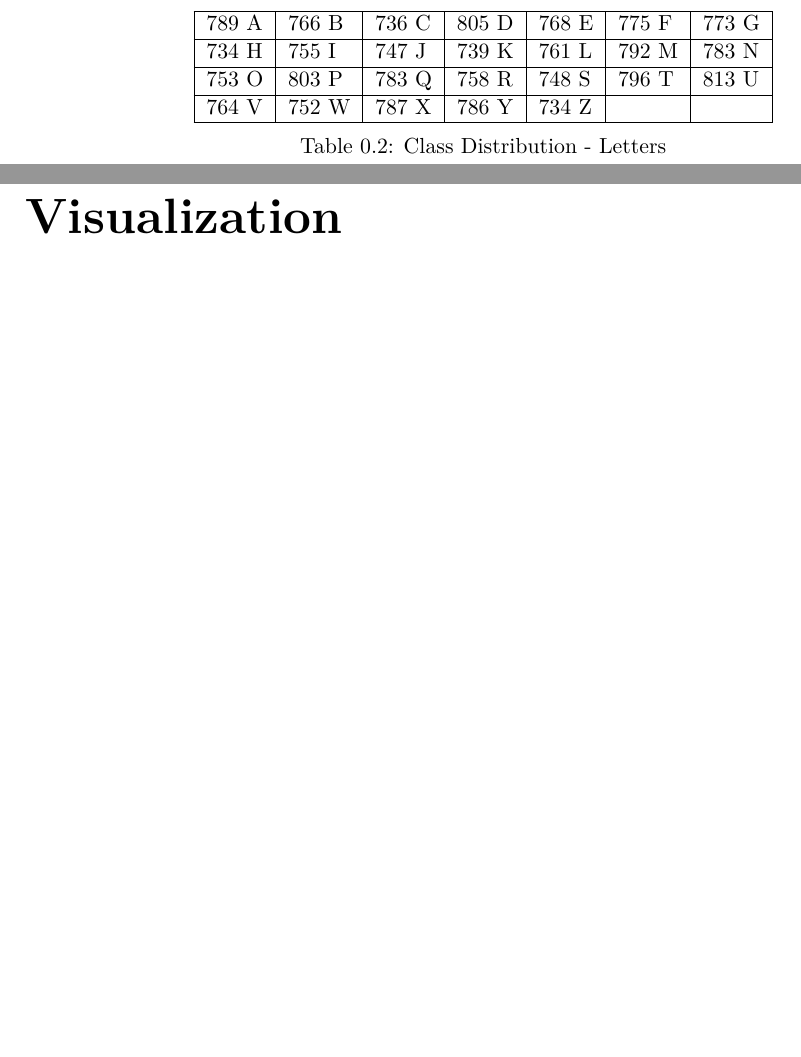
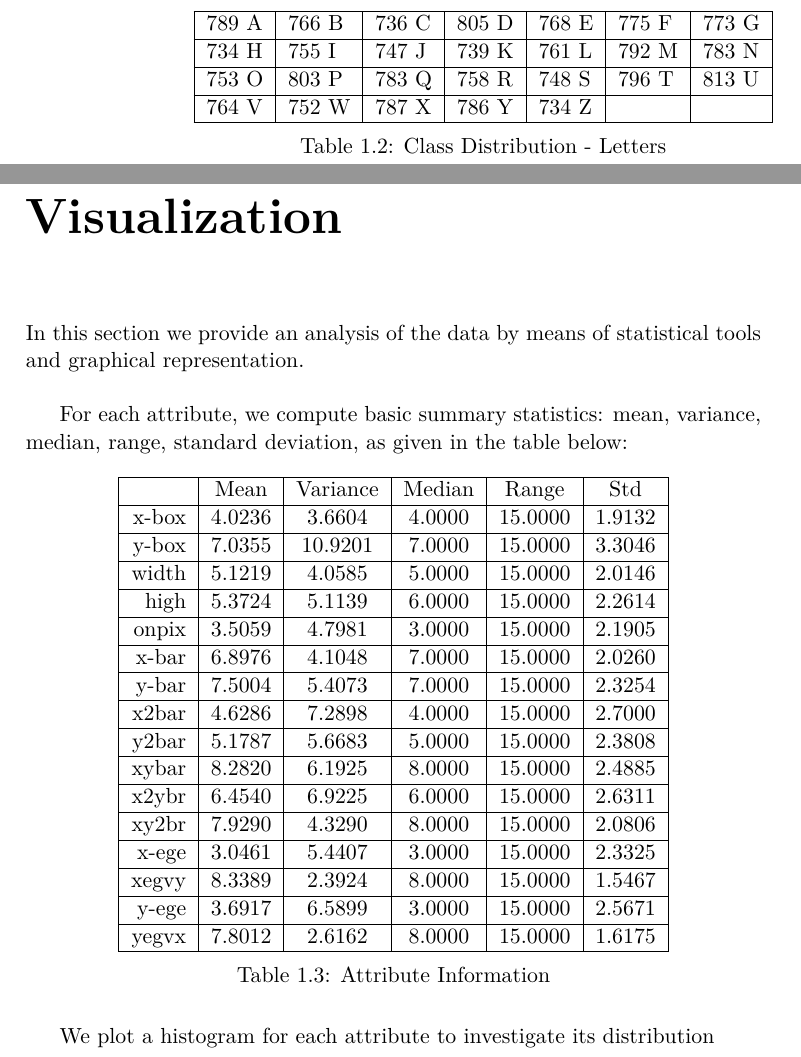
Before and after one commit to dzitkowskik/Introduction-To-Machine-Learning-And-Data-Mining, a LaTeX book (Docs/report_1/report_1.tex, which reads Docs/report_1/dataset_visualization.tex): two parts of pages 8 and 9 of 9, joined at a grey line, cut so that both start at the same text, the shorter picture padded with empty space. The pictures show the PDF file Docs/report_1/report_1.pdf that the author committed with the source.

Commit message:
add table in chapter "Visualization" and modification of matlab script

```diff
--- a/Docs/report_1/dataset_visualization.tex
+++ b/Docs/report_1/dataset_visualization.tex
@@ -1 +1,33 @@
 \chapter*{Visualization}
+In this section we provide an analysis of the data by means of statistical tools and graphical representation.\\
+
+For each attribute, we compute basic summary statistics: mean, variance, median, range, standard deviation, as given in the table below:
+
+
+
+\begin{table}[ht]
+    \centering
+    \begin{tabular}{|r|c|c|c|c|c|}
+         \hline
+              & Mean & Variance & Median & Range & Std \\ \hline
+             x-box & 4.0236  &  3.6604 &   4.0000 &  15.0000  &  1.9132 \\ \hline
+             y-box & 7.0355  & 10.9201  &  7.0000  & 15.0000  &  3.3046  \\ \hline
+             width & 5.1219  &  4.0585  &  5.0000  &  15.0000  &  2.0146 \\ \hline
+             high & 5.3724  &  5.1139  &  6.0000  & 15.0000  &  2.2614 \\ \hline
+             onpix & 3.5059  &  4.7981  &  3.0000  & 15.0000  &  2.1905 \\ \hline
+             x-bar & 6.8976  &  4.1048  &  7.0000  & 15.0000  &  2.0260  \\ \hline
+             y-bar & 7.5004  &  5.4073  &  7.0000 &  15.0000  &  2.3254 \\ \hline
+             x2bar & 4.6286  &  7.2898   & 4.0000  & 15.0000  &  2.7000  \\ \hline
+             y2bar & 5.1787  &  5.6683   & 5.0000  & 15.0000  &  2.3808  \\ \hline
+             xybar & 8.2820   & 6.1925  &  8.0000 &  15.0000  &  2.4885   \\ \hline
+             x2ybr & 6.4540   & 6.9225  &  6.0000 &  15.0000  &  2.6311  \\ \hline
+             xy2br & 7.9290   & 4.3290  &  8.0000  & 15.0000  &  2.0806  \\ \hline
+             x-ege & 3.0461  &  5.4407  &  3.0000  & 15.0000  &  2.3325 \\ \hline
+             xegvy & 8.3389   & 2.3924  &  8.0000  & 15.0000  &  1.5467 \\ \hline
+             y-ege & 3.6917   & 6.5899  &  3.0000  & 15.0000  &  2.5671 \\ \hline
+             yegvx & 7.8012   & 2.6162  &  8.0000  & 15.0000  &  1.6175 \\ \hline
+    \end{tabular}
+    \caption{Attribute Information}
+\end{table}
+
+We plot a histogram for each attribute to investigate its distribution
```
Also changed, not shown: Docs/report_1/dataset_attributes.tex (+1 -0 lines), Docs/report_1/dataset_description.tex (line endings or trailing spaces), Docs/report_1/report_1.pdf, 15 other files.
